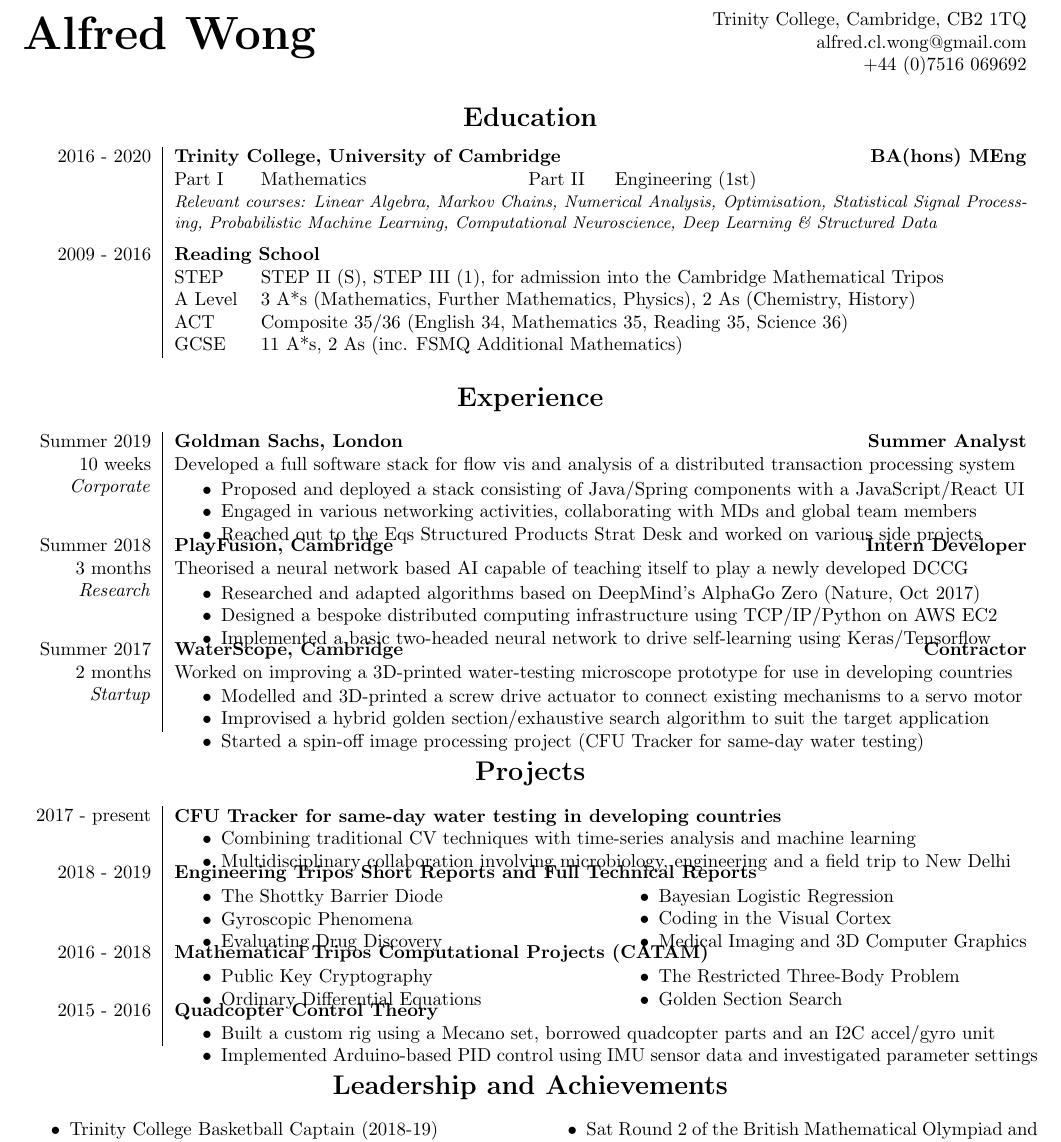
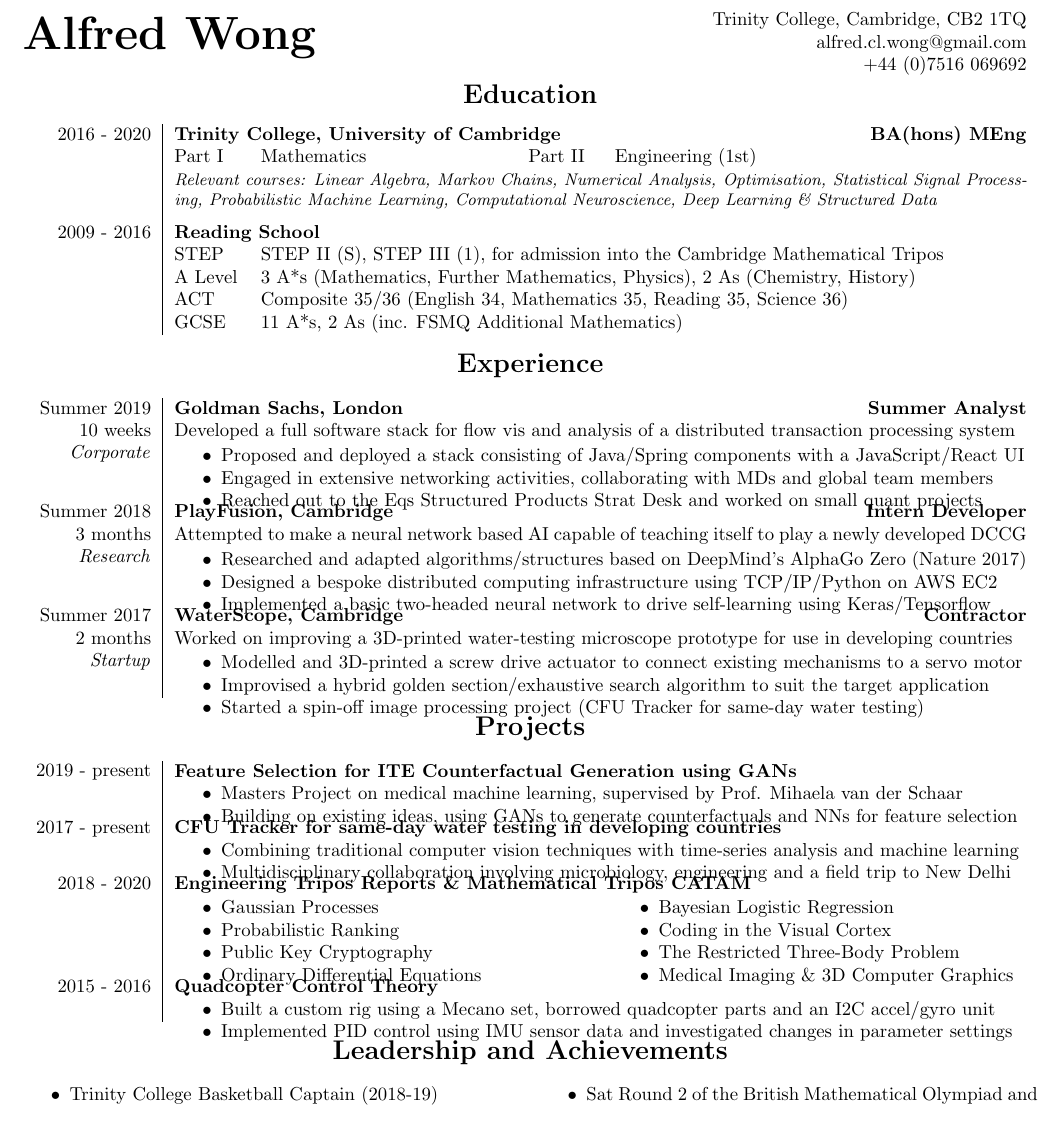
Before and after one commit to alfredclwong/resume, a LaTeX CV (Alfred Wong resume.tex): part of the page, cut so that both start at the same text. Compiled offline with pdfLaTeX.

Commit message:
winter 2019

```diff
--- a/Alfred Wong resume.tex
+++ b/Alfred Wong resume.tex
@@ -27,7 +27,7 @@
 
 \centering
 
-%\vspace{-0.5\baselineskip}
+\vspace{-\baselineskip}
 
 %\section*{\sout{\hfill} Education \sout{\hfill}}
 \section*{Education}
@@ -44,27 +44,27 @@
 				& GCSE & \multicolumn{3}{l}{11 A*s, 2 As (inc. FSMQ Additional Mathematics)}
 \end{tabularx}
 
-%\vspace{-0.5\baselineskip}
+\vspace{-0.5\baselineskip}
 
 %\section*{\sout{\hfill} Experience \sout{\hfill}}
 \section*{Experience}
 \begin{tabularx}{\linewidth}{>{\raggedleft}p{2.2cm}|X}
-Summer 2019 & \textbf{Goldman Sachs, London \hfill Summer Analyst }\\
+Summer 2019 & \textbf{Goldman Sachs, London \hfill Summer Analyst}\\
 10 weeks & Developed a full software stack for flow vis and analysis of a distributed transaction processing system\\
 \textit{Corporate} &
 \vspace{-.5\baselineskip}
 \begin{compact}
 	\item Proposed and deployed a stack consisting of Java/Spring components with a JavaScript/React UI
-	\item Engaged in various networking activities, collaborating with MDs and global team members
-	\item Reached out to the Eqs Structured Products Strat Desk and worked on various side projects
+	\item Engaged in extensive networking activities, collaborating with MDs and global team members
+	\item Reached out to the Eqs Structured Products Strat Desk and worked on small quant projects
 	\vspace{-.5\baselineskip}
 \end{compact}\\
 Summer 2018 & \textbf{PlayFusion, Cambridge \hfill Intern Developer}\\
-3 months & Theorised a neural network based AI capable of teaching itself to play a newly developed DCCG\\
+3 months & Attempted to make a neural network based AI capable of teaching itself to play a newly developed DCCG\\
 \textit{Research} &
 \vspace{-.5\baselineskip}
 \begin{compact}
-	\item Researched and adapted algorithms based on DeepMind's AlphaGo Zero (Nature, Oct 2017)
+	\item Researched and adapted algorithms/structures based on DeepMind's AlphaGo Zero (Nature 2017)
 	\item Designed a bespoke distributed computing infrastructure using TCP/IP/Python on AWS EC2
 	\item Implemented a basic two-headed neural network to drive self-learning using Keras/Tensorflow
 	%\item Worked within a well-established and rapidly developing code base using GitLab
@@ -86,55 +86,56 @@ Summer 2017 & \textbf{WaterScope, Cambridge \hfill Contractor}\\
 \end{compact}
 \end{tabularx}
 
-%\vspace{-0.5\baselineskip}
+\vspace{-0.5\baselineskip}
 
 %{\centering\section*{\sout{\hfil} Projects \sout{\hfil}}}
 \section*{Projects}
 \begin{tabularx}{\linewidth}{>{\raggedleft}p{2.2cm}|X X}
+2019 - present & \multicolumn{2}{p{\linegoal}}{
+    \vspace{-2.9mm}\textbf{Feature Selection for ITE Counterfactual Generation using GANs}
+    \begin{compact}
+        \item Masters Project on medical machine learning, supervised by Prof. Mihaela van der Schaar
+        \item Building on existing ideas, using GANs to generate counterfactuals and NNs for feature selection
+        \vspace{-.5\baselineskip}
+    \end{compact}
+}\\
 2017 - present & \multicolumn{2}{p{\linegoal}}{
 	\vspace{-2.9mm}\textbf{CFU Tracker for same-day water testing in developing countries}
 	\begin{compact}
-%		\item Self-started spin-off project stemming from summer internship with WaterScope (Summer 2017)
-		\item Combining traditional CV techniques with time-series analysis and machine learning
+%		\item Self-started side project stemming from summer internship with WaterScope (Summer 2017)
+		\item Combining traditional computer vision techniques with time-series analysis and machine learning
 		\item Multidisciplinary collaboration involving microbiology, engineering and a field trip to New Delhi
 		\vspace{-.5\baselineskip}
 	\end{compact}
 }\\
-2018 - 2019 & \multicolumn{2}{l}{\textbf{Engineering Tripos Short Reports and Full Technical Reports}}\\&
+2018 - 2020 & \multicolumn{2}{l}{\textbf{Engineering Tripos Reports \& Mathematical Tripos CATAM}}\\&
 \begin{compact}
 	\vspace{-.5\baselineskip}
-	\item The Shottky Barrier Diode
-	\item Gyroscopic Phenomena
-	\item Evaluating Drug Discovery
-	\vspace{-1.5\baselineskip}
+    \item Gaussian Processes
+    \item Probabilistic Ranking
+%	\item The Shottky Barrier Diode
+%	\item Gyroscopic Phenomena
+%	\item Evaluating Drug Discovery
+%   \item Google PageRank Algorithm
+    \item Public Key Cryptography
+    \item Ordinary Differential Equations
+	\vspace{-.5\baselineskip}
 \end{compact}&
 \begin{compact}
 	\vspace{-.5\baselineskip}
-	\item Bayesian Logistic Regression
-	\item Coding in the Visual Cortex
-	\item Medical Imaging and 3D Computer Graphics
-	\vspace{-1.5\baselineskip}
-\end{compact}\\
-2016 - 2018 & \multicolumn{2}{l}{\textbf{Mathematical Tripos Computational Projects (CATAM)}}\\&
-\begin{compact}
-\vspace{-.5\baselineskip}
-%	\item Google PageRank Algorithm
-\item Public Key Cryptography
-\item Ordinary Differential Equations
-\vspace{-.5\baselineskip}
-\end{compact}&
-\begin{compact}
-\vspace{-.5\baselineskip}
-\item The Restricted Three-Body Problem
-\item Golden Section Search% for the Mode of a Function
-\vspace{-.5\baselineskip}
+    \item Bayesian Logistic Regression
+    \item Coding in the Visual Cortex
+    \item The Restricted Three-Body Problem
+    \item Medical Imaging \& 3D Computer Graphics
+%    \item Golden Section Search% for the Mode of a Function
+	\vspace{-.5\baselineskip}
 \end{compact}\\
 2015 - 2016 & \multicolumn{2}{p{\linegoal}}{
 	\vspace{-2.9mm}\textbf{Quadcopter Control Theory}
 	\begin{compact}
 	\item Built a custom rig using a Mecano set, borrowed quadcopter parts and an I2C accel/gyro unit
-	\item Implemented Arduino-based PID control using IMU sensor data and investigated parameter settings
-	\vspace{-2\baselineskip}
+	\item Implemented PID control using IMU sensor data and investigated changes in parameter settings
+	\vspace{-\baselineskip}
 	\end{compact}
 }\\
 %2013 - 2014 & \multicolumn{2}{p{\linegoal}}{
@@ -147,7 +148,7 @@ Summer 2017 & \textbf{WaterScope, Cambridge \hfill Contractor}\\
 %}
 \end{tabularx}
 
-%\vspace{-0.5\baselineskip}
+\vspace{-0.5\baselineskip}
 
 %\section*{\sout{\hfill} Skills \sout{\hfill}}
 %\section*{Skills}
```
Also changed, not shown: Alfred Wong resume.pdf.
